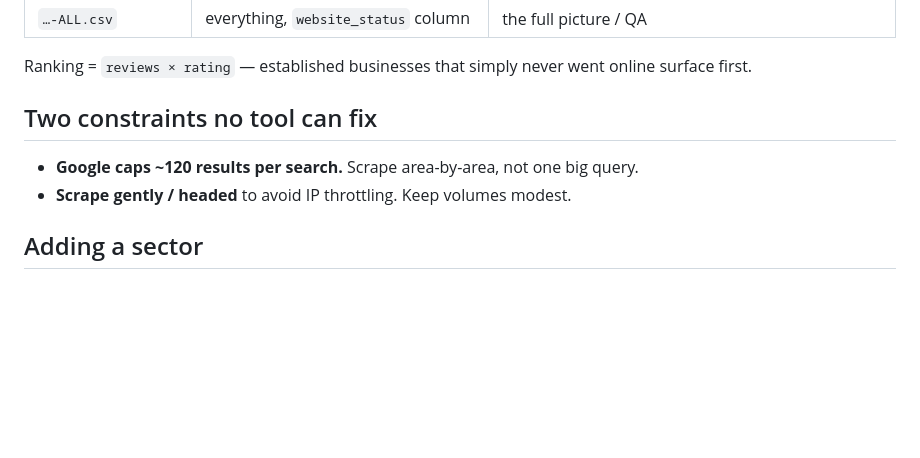
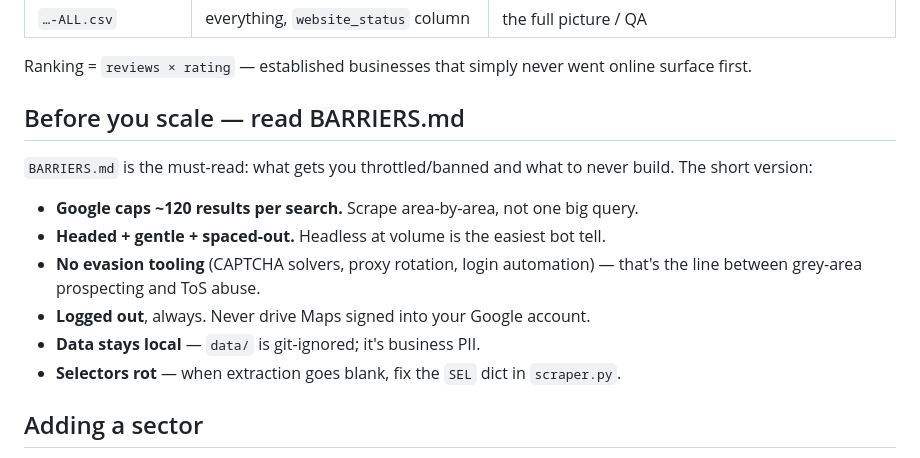
Before and after one commit to kunthive-Labs/Argora, a Markdown page: README.md, the part around one of its changes. Drawn GitHub-style; blank space fills up the shorter version.

```diff
--- a/README.md
+++ b/README.md
@@ -68,10 +112,18 @@ python -m leadfinder.analyze "data/raw/re-*.json" --out data/leads/real-estate -
 Ranking = `reviews × rating` — established businesses that simply never went
 online surface first.
 
-## Two constraints no tool can fix
+## Before you scale — read BARRIERS.md
+
+`BARRIERS.md` is the must-read: what gets you throttled/banned and what to never
+build. The short version:
 
 - **Google caps ~120 results per search.** Scrape area-by-area, not one big query.
-- **Scrape gently / headed** to avoid IP throttling. Keep volumes modest.
+- **Headed + gentle + spaced-out.** Headless at volume is the easiest bot tell.
+- **No evasion tooling** (CAPTCHA solvers, proxy rotation, login automation) —
+  that's the line between grey-area prospecting and ToS abuse.
+- **Logged out**, always. Never drive Maps signed into your Google account.
+- **Data stays local** — `data/` is git-ignored; it's business PII.
+- **Selectors rot** — when extraction goes blank, fix the `SEL` dict in `scraper.py`.
 
 ## Adding a sector
 
```
Also changed, not shown: other parts of README.md (+54 -10 lines), BARRIERS.md (added, +66 -0 lines).
